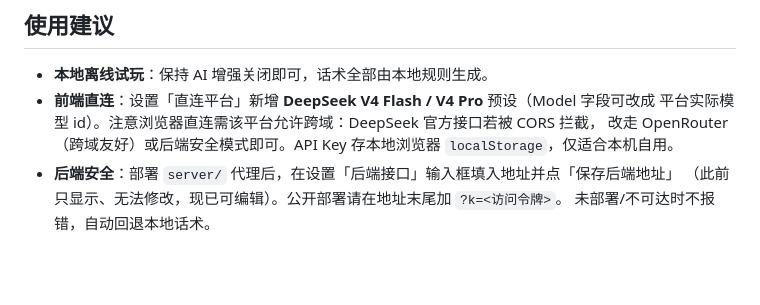
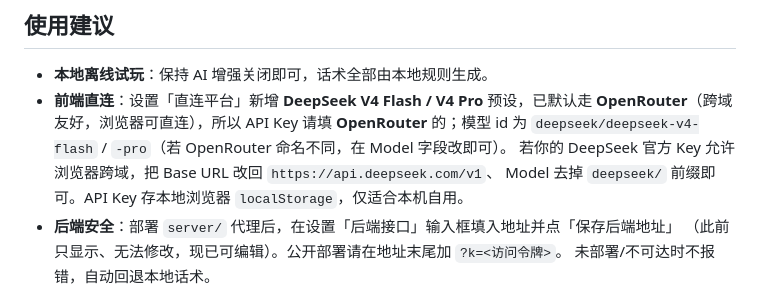
Before and after one commit to buakhaw2024-ship-it/-, a Markdown page: FIX_NOTES.md, the part around the change. Rendered like a GitHub page; blank space fills up the shorter version.

Commit message:
前端直连 DeepSeek V4 预设改走 OpenRouter（浏览器跨域可用）
DeepSeek 官方接口常被浏览器 CORS 拦截，直连会挂起→回退本地。改为默认经
OpenRouter（跨域友好）：baseUrl=openrouter.ai/api/v1，模型 deepseek/deepseek-v4-flash
与 deepseek/deepseek-v4-pro。API Key 改填 OpenRouter 的。想用 DeepSeek 官方 Key
可在 Base URL 改回 api.deepseek.com 并去掉 deepseek/ 前缀。FIX_NOTES 同步更新。

验证：重建后 index.html 内联脚本通过 node --check；两个 V4 模型 id 已确认就位。

Co-Authored-By: Claude Opus 4.8 <noreply@anthropic.com>
Claude-Session: https://claude.ai/code/session_018QvrKn3bgVPLkuzwRWiCCb

```diff
--- a/FIX_NOTES.md
+++ b/FIX_NOTES.md
@@ -38,9 +38,11 @@
 
 ## 使用建议
 - **本地离线试玩**：保持 AI 增强关闭即可，话术全部由本地规则生成。
-- **前端直连**：设置「直连平台」新增 **DeepSeek V4 Flash / V4 Pro** 预设（Model 字段可改成
-  平台实际模型 id）。注意浏览器直连需该平台允许跨域：DeepSeek 官方接口若被 CORS 拦截，
-  改走 OpenRouter（跨域友好）或后端安全模式即可。API Key 存本地浏览器 `localStorage`，仅适合本机自用。
+- **前端直连**：设置「直连平台」新增 **DeepSeek V4 Flash / V4 Pro** 预设，已默认走
+  **OpenRouter**（跨域友好，浏览器可直连），所以 API Key 请填 **OpenRouter** 的；模型 id
+  为 `deepseek/deepseek-v4-flash` / `-pro`（若 OpenRouter 命名不同，在 Model 字段改即可）。
+  若你的 DeepSeek 官方 Key 允许浏览器跨域，把 Base URL 改回 `https://api.deepseek.com/v1`、
+  Model 去掉 `deepseek/` 前缀即可。API Key 存本地浏览器 `localStorage`，仅适合本机自用。
 - **后端安全**：部署 `server/` 代理后，在设置「后端接口」输入框填入地址并点「保存后端地址」
   （此前只显示、无法修改，现已可编辑）。公开部署请在地址末尾加 `?k=<访问令牌>`。
   未部署/不可达时不报错，自动回退本地话术。
```
